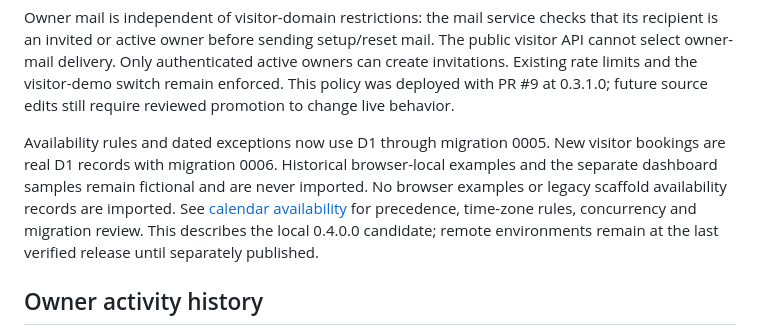
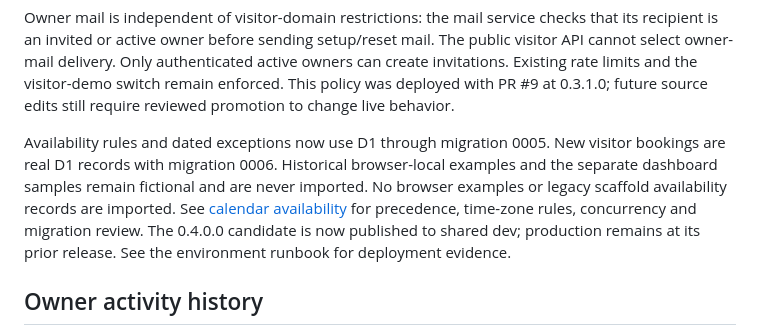
Before and after one commit to rockybottom128/rockybottomhome, a Markdown page: docs/auth-setup.md, the part around the change. Rendered like a GitHub page.

```diff
--- a/docs/auth-setup.md
+++ b/docs/auth-setup.md
@@ -95,7 +95,7 @@ The public visitor API cannot select owner-mail delivery. Only authenticated
 active owners can create invitations. Existing rate limits and the visitor-demo
 switch remain enforced. This policy was deployed with PR #9 at 0.3.1.0; future source edits still require reviewed promotion to change live behavior.
 
-Availability rules and dated exceptions now use D1 through migration 0005. New visitor bookings are real D1 records with migration 0006. Historical browser-local examples and the separate dashboard samples remain fictional and are never imported. No browser examples or legacy scaffold availability records are imported. See [calendar availability](calendar-availability.md) for precedence, time-zone rules, concurrency and migration review. This describes the local 0.4.0.0 candidate; remote environments remain at the last verified release until separately published.
+Availability rules and dated exceptions now use D1 through migration 0005. New visitor bookings are real D1 records with migration 0006. Historical browser-local examples and the separate dashboard samples remain fictional and are never imported. No browser examples or legacy scaffold availability records are imported. See [calendar availability](calendar-availability.md) for precedence, time-zone rules, concurrency and migration review. The 0.4.0.0 candidate is now published to shared dev; production remains at its prior release. See the environment runbook for deployment evidence.
 
 ## Owner activity history
 
```
Also changed, not shown: docs/environment-runbook.md (+10 -2 lines), docs/visitor-booking.md (+1 -1 lines).
